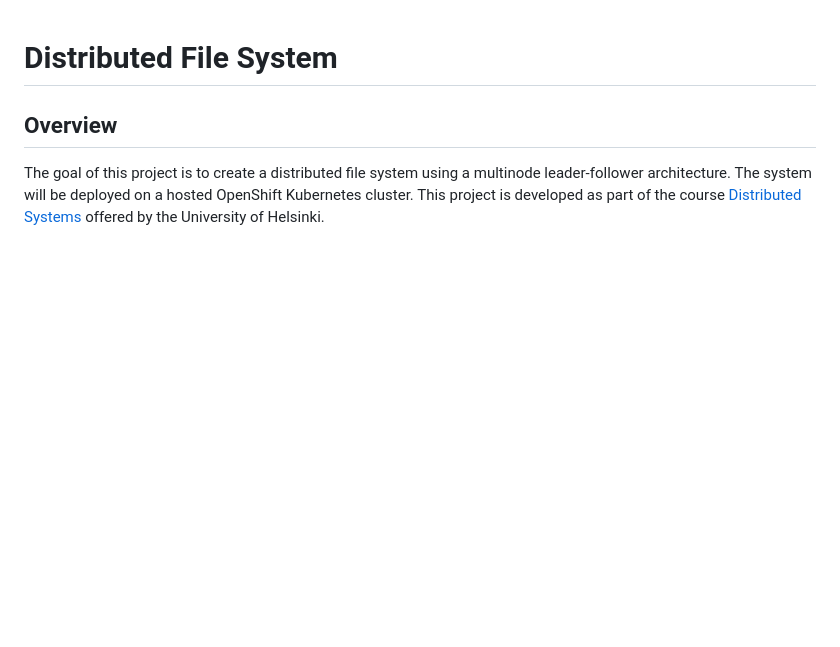
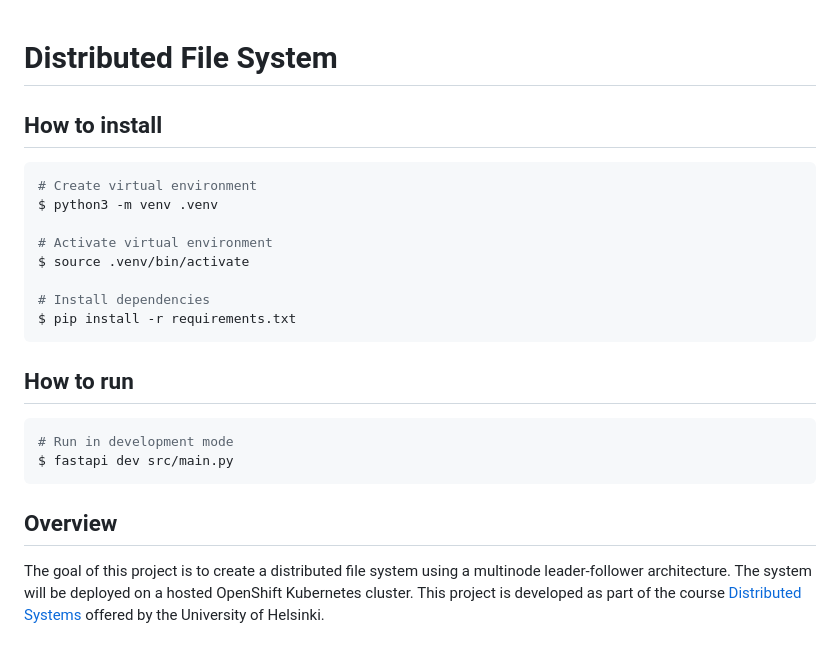
Before and after one commit to UniversityOfHelsinkiCS/distributed-file-system, a Markdown page: README.md, the part around the change. Drawn GitHub-style; blank space fills up the shorter version.

Commit message:
Add installation instructions in README.md

````diff
--- a/README.md
+++ b/README.md
@@ -1,4 +1,24 @@
 # Distributed File System
+
+## How to install
+
+```bash
+# Create virtual environment
+$ python3 -m venv .venv
+
+# Activate virtual environment
+$ source .venv/bin/activate
+
+# Install dependencies
+$ pip install -r requirements.txt
+```
+
+## How to run
+
+```bash
+# Run in development mode
+$ fastapi dev src/main.py
+```
 
 ## Overview
 
````
